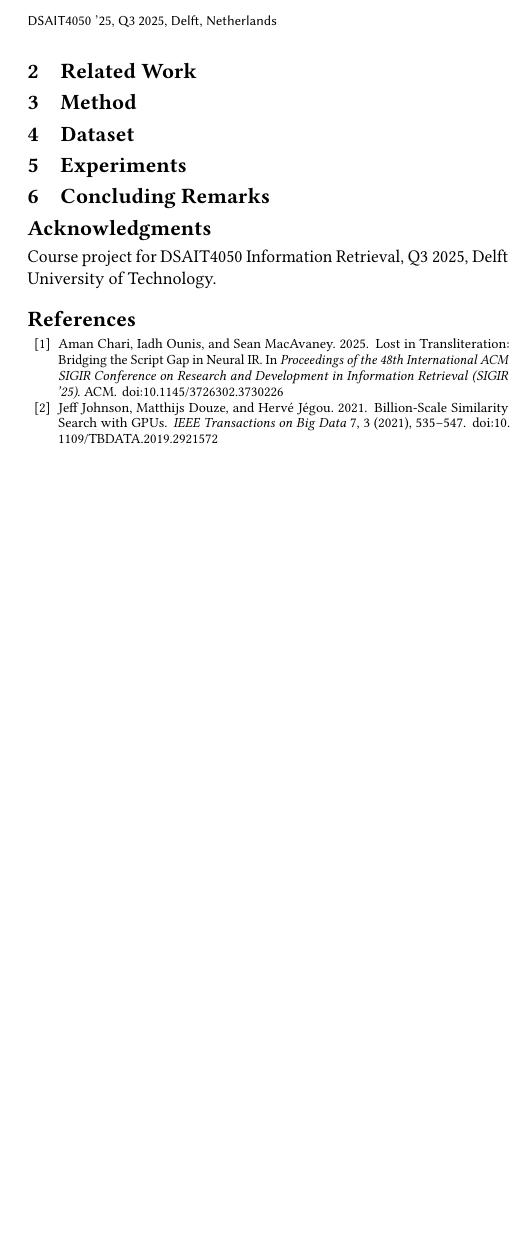
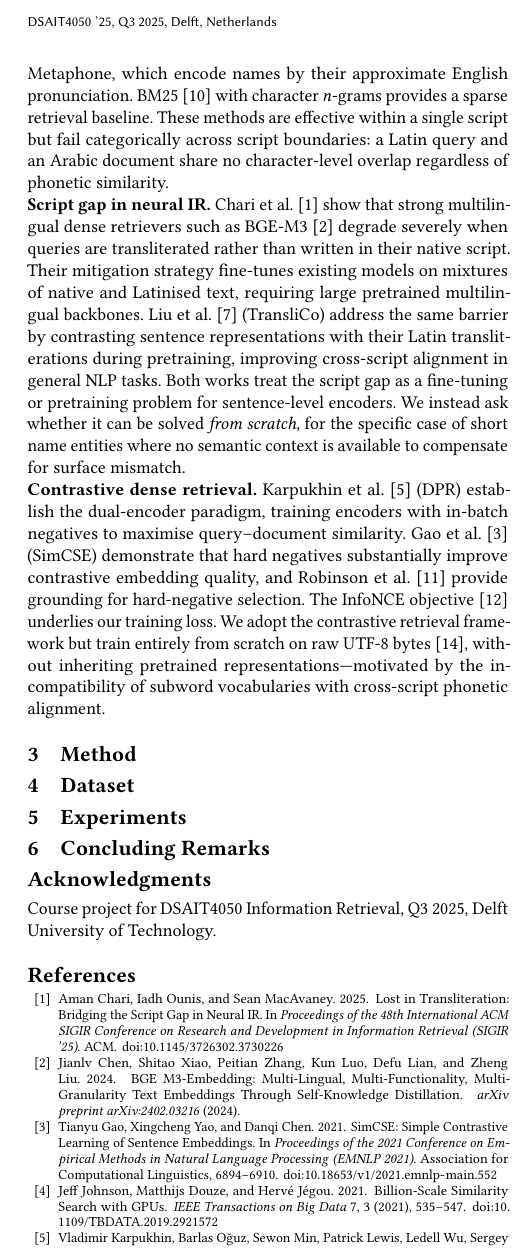
Before and after one commit to vedant-jumle/cross-language-phonetic-text-alignment, a LaTeX paper (report-latex/report.tex): part of one column of page 2 of 2, cut so that both start at the same text, the shorter picture padded with empty space. Compiled offline with pdfLaTeX.

Commit message:
update report and bibliography

```diff
--- a/report-latex/report.tex
+++ b/report-latex/report.tex
@@ -133,6 +133,35 @@ recall--latency tradeoff~\cite{johnson2021faiss,malkov2020hnsw}.
 
 \section{Related Work}
 
+\noindent\textbf{Fuzzy name matching.}
+Classical name matching relies on character-level edit distance~\cite{levenshtein1966binary,navarro2001guided}
+and phonetic codes such as Soundex and Metaphone, which encode names by their approximate English
+pronunciation. BM25~\cite{robertson2009bm25} with character $n$-grams provides a sparse retrieval
+baseline. These methods are effective within a single script but fail categorically across script
+boundaries: a Latin query and an Arabic document share no character-level overlap regardless of
+phonetic similarity.
+
+\noindent\textbf{Script gap in neural IR.}
+Chari et al.~\cite{chari2025lost} show that strong multilingual dense retrievers such as
+BGE-M3~\cite{chen2024bge} degrade severely when queries are transliterated rather than written in
+their native script. Their mitigation strategy fine-tunes existing models on mixtures of native and
+Latinised text, requiring large pretrained multilingual backbones. Liu et al.~\cite{liu2024translico}
+(TransliCo) address the same barrier by contrasting sentence representations with their Latin
+transliterations during pretraining, improving cross-script alignment in general NLP tasks. Both
+works treat the script gap as a fine-tuning or pretraining problem for sentence-level encoders.
+We instead ask whether it can be solved \emph{from scratch}, for the specific case of short name
+entities where no semantic context is available to compensate for surface mismatch.
+
+\noindent\textbf{Contrastive dense retrieval.}
+Karpukhin et al.~\cite{karpukhin2020dpr} (DPR) establish the dual-encoder paradigm, training
+encoders with in-batch negatives to maximise query--document similarity. Gao et al.~\cite{gao2021simcse}
+(SimCSE) demonstrate that hard negatives substantially improve contrastive embedding quality, and
+Robinson et al.~\cite{robinson2021hardneg} provide grounding for hard-negative selection. The InfoNCE
+objective~\cite{oord2018cpc} underlies our training loss. We adopt the contrastive retrieval framework
+but train entirely from scratch on raw UTF-8 bytes~\cite{xue2022byt5}, without inheriting pretrained
+representations---motivated by the incompatibility of subword vocabularies with cross-script phonetic
+alignment.
+
 
 \section{Method}
 
```
Also changed, not shown: report-latex/sample-base.bib (+22 -0 lines).
